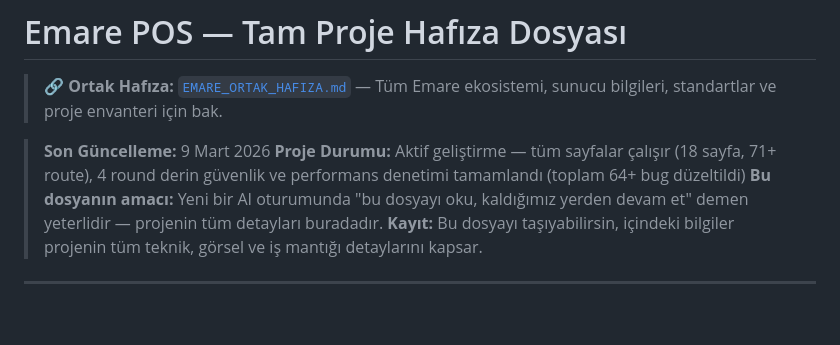
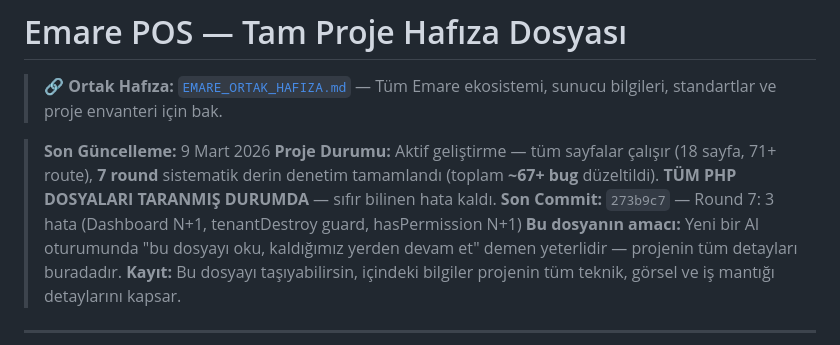
Before and after one commit to emraresoftware/emarepos, a Markdown page: emarepos_hafiza.md, the part around the change. Drawn GitHub-style; blank space fills up the shorter version.

Commit message:
docs: hafıza güncelle — Round 7 tamamlandı, tüm dosyalar tarandı

```diff
--- a/emarepos_hafiza.md
+++ b/emarepos_hafiza.md
@@ -4,7 +4,8 @@
 
 
 > **Son Güncelleme:** 9 Mart 2026
-> **Proje Durumu:** Aktif geliştirme — tüm sayfalar çalışır (18 sayfa, 71+ route), 4 round derin güvenlik ve performans denetimi tamamlandı (toplam 64+ bug düzeltildi)
+> **Proje Durumu:** Aktif geliştirme — tüm sayfalar çalışır (18 sayfa, 71+ route), **7 round** sistematik derin denetim tamamlandı (toplam **~67+ bug** düzeltildi). **TÜM PHP DOSYALARI TARANMIŞ DURUMDA** — sıfır bilinen hata kaldı.
+> **Son Commit:** `273b9c7` — Round 7: 3 hata (Dashboard N+1, tenantDestroy guard, hasPermission N+1)
 > **Bu dosyanın amacı:** Yeni bir AI oturumunda "bu dosyayı oku, kaldığımız yerden devam et" demen yeterlidir — projenin tüm detayları buradadır.
 > **Kayıt:** Bu dosyayı taşıyabilirsin, içindeki bilgiler projenin tüm teknik, görsel ve iş mantığı detaylarını kapsar.
 
```
